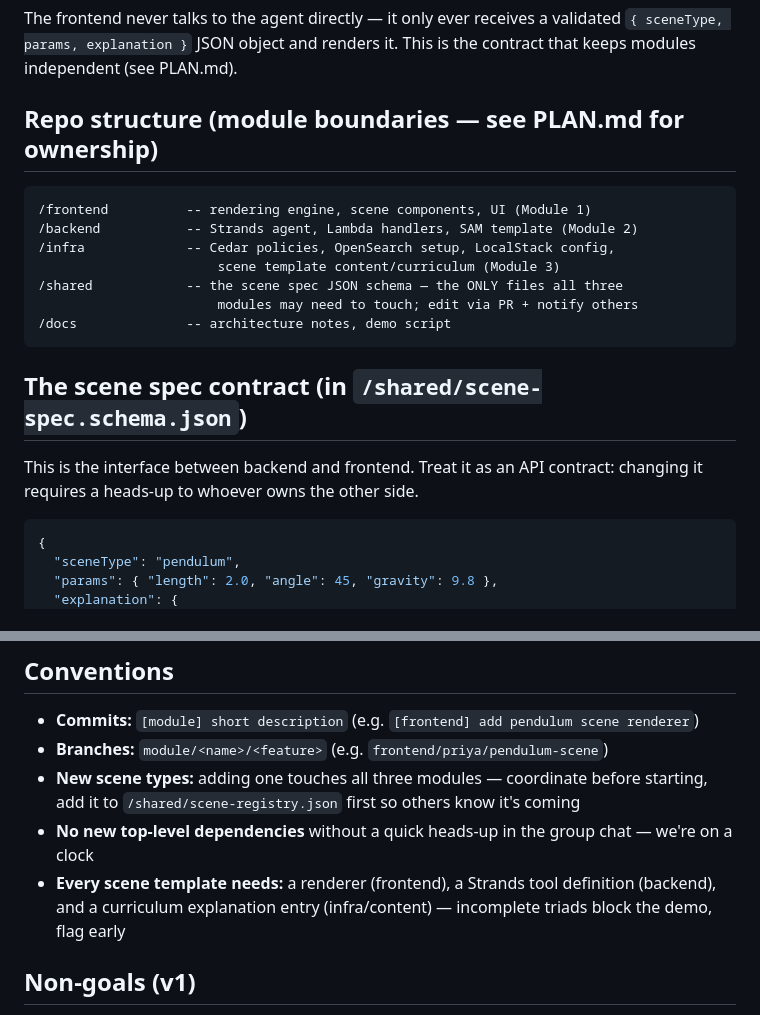
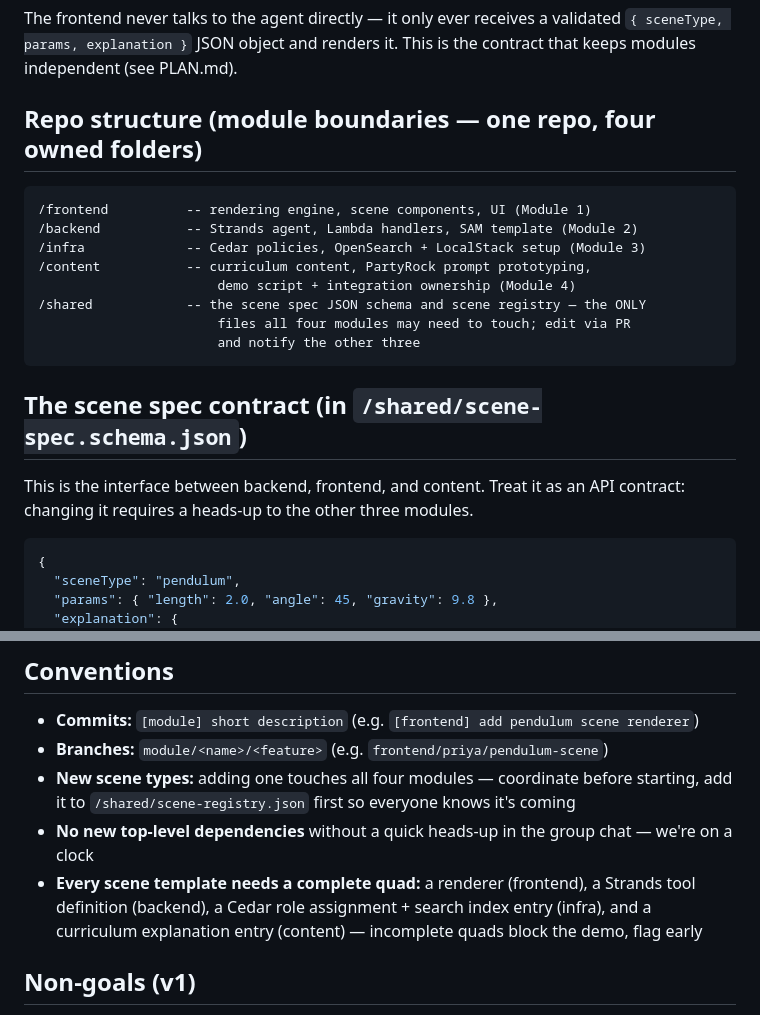
Before and after one commit to Dipit12/PhysicsLens, a Markdown page: CLAUDE.md, 2 parts joined by grey strips. Drawn GitHub-style.

````diff
--- a/CLAUDE.md
+++ b/CLAUDE.md
@@ -57,22 +57,23 @@ The frontend never talks to the agent directly — it only ever receives a valid
 `{ sceneType, params, explanation }` JSON object and renders it. This is the
 contract that keeps modules independent (see PLAN.md).
 
-## Repo structure (module boundaries — see PLAN.md for ownership)
+## Repo structure (module boundaries — one repo, four owned folders)
 
 ```
 /frontend          -- rendering engine, scene components, UI (Module 1)
 /backend           -- Strands agent, Lambda handlers, SAM template (Module 2)
-/infra             -- Cedar policies, OpenSearch setup, LocalStack config,
-                       scene template content/curriculum (Module 3)
-/shared            -- the scene spec JSON schema — the ONLY files all three
-                       modules may need to touch; edit via PR + notify others
-/docs              -- architecture notes, demo script
+/infra             -- Cedar policies, OpenSearch + LocalStack setup (Module 3)
+/content           -- curriculum content, PartyRock prompt prototyping,
+                       demo script + integration ownership (Module 4)
+/shared            -- the scene spec JSON schema and scene registry — the ONLY
+                       files all four modules may need to touch; edit via PR
+                       and notify the other three
 ```
 
 ## The scene spec contract (in `/shared/scene-spec.schema.json`)
 
-This is the interface between backend and frontend. Treat it as an API contract:
-changing it requires a heads-up to whoever owns the other side.
+This is the interface between backend, frontend, and content. Treat it as an API
+contract: changing it requires a heads-up to the other three modules.
 
 ```json
 {
@@ -90,13 +91,14 @@ changing it requires a heads-up to whoever owns the other side.
 
 - **Commits:** `[module] short description` (e.g. `[frontend] add pendulum scene renderer`)
 - **Branches:** `module/<name>/<feature>` (e.g. `frontend/priya/pendulum-scene`)
-- **New scene types:** adding one touches all three modules — coordinate before
-  starting, add it to `/shared/scene-registry.json` first so others know it's coming
+- **New scene types:** adding one touches all four modules — coordinate before
+  starting, add it to `/shared/scene-registry.json` first so everyone knows it's coming
 - **No new top-level dependencies** without a quick heads-up in the group chat —
   we're on a clock
-- **Every scene template needs:** a renderer (frontend), a Strands tool definition
-  (backend), and a curriculum explanation entry (infra/content) — incomplete
-  triads block the demo, flag early
+- **Every scene template needs a complete quad:** a renderer (frontend), a
+  Strands tool definition (backend), a Cedar role assignment + search index entry
+  (infra), and a curriculum explanation entry (content) — incomplete quads block
+  the demo, flag early
 
 ## Non-goals (v1)
 
````
Also changed, not shown: PLAN.md (+54 -32 lines).
